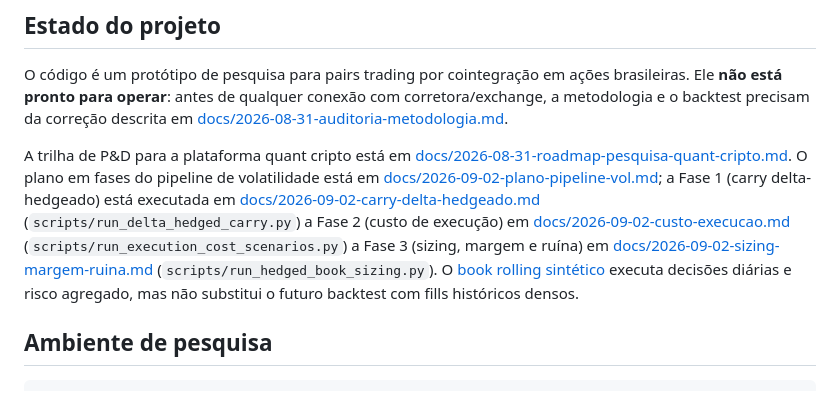
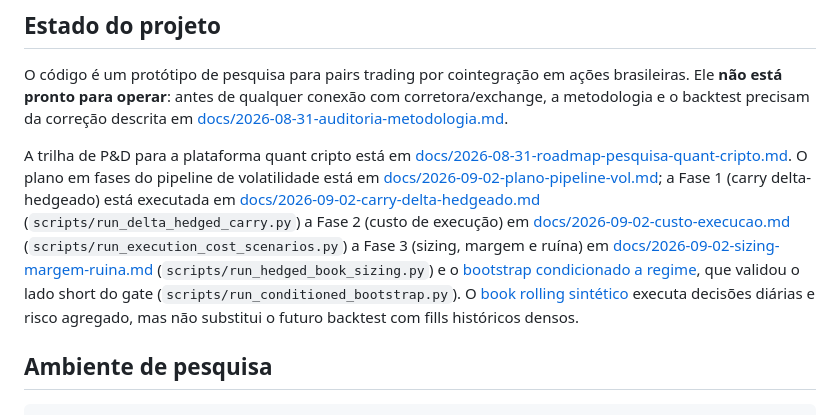
Before and after one commit to netofigueira/pairs_trading, a Markdown page: README.md, the part around the change. Rendered like a GitHub page.

Commit message:
Restore conditioned bootstrap link in README
Co-Authored-By: Claude Fable 5 <noreply@anthropic.com>

```diff
--- a/README.md
+++ b/README.md
@@ -4,7 +4,7 @@
 
 O código é um protótipo de pesquisa para pairs trading por cointegração em ações brasileiras. Ele **não está pronto para operar**: antes de qualquer conexão com corretora/exchange, a metodologia e o backtest precisam da correção descrita em [docs/2026-08-31-auditoria-metodologia.md](docs/2026-08-31-auditoria-metodologia.md).
 
-A trilha de P&D para a plataforma quant cripto está em [docs/2026-08-31-roadmap-pesquisa-quant-cripto.md](docs/2026-08-31-roadmap-pesquisa-quant-cripto.md). O plano em fases do pipeline de volatilidade está em [docs/2026-09-02-plano-pipeline-vol.md](docs/2026-09-02-plano-pipeline-vol.md); a Fase 1 (carry delta-hedgeado) está executada em [docs/2026-09-02-carry-delta-hedgeado.md](docs/2026-09-02-carry-delta-hedgeado.md) (`scripts/run_delta_hedged_carry.py`) a Fase 2 (custo de execução) em [docs/2026-09-02-custo-execucao.md](docs/2026-09-02-custo-execucao.md) (`scripts/run_execution_cost_scenarios.py`) a Fase 3 (sizing, margem e ruína) em [docs/2026-09-02-sizing-margem-ruina.md](docs/2026-09-02-sizing-margem-ruina.md) (`scripts/run_hedged_book_sizing.py`). O [book rolling sintético](docs/2026-09-02-book-rolling-sintetico.md) executa decisões diárias e risco agregado, mas não substitui o futuro backtest com fills históricos densos.
+A trilha de P&D para a plataforma quant cripto está em [docs/2026-08-31-roadmap-pesquisa-quant-cripto.md](docs/2026-08-31-roadmap-pesquisa-quant-cripto.md). O plano em fases do pipeline de volatilidade está em [docs/2026-09-02-plano-pipeline-vol.md](docs/2026-09-02-plano-pipeline-vol.md); a Fase 1 (carry delta-hedgeado) está executada em [docs/2026-09-02-carry-delta-hedgeado.md](docs/2026-09-02-carry-delta-hedgeado.md) (`scripts/run_delta_hedged_carry.py`) a Fase 2 (custo de execução) em [docs/2026-09-02-custo-execucao.md](docs/2026-09-02-custo-execucao.md) (`scripts/run_execution_cost_scenarios.py`) a Fase 3 (sizing, margem e ruína) em [docs/2026-09-02-sizing-margem-ruina.md](docs/2026-09-02-sizing-margem-ruina.md) (`scripts/run_hedged_book_sizing.py`) e o [bootstrap condicionado a regime](docs/2026-09-02-bootstrap-condicionado.md), que validou o lado short do gate (`scripts/run_conditioned_bootstrap.py`). O [book rolling sintético](docs/2026-09-02-book-rolling-sintetico.md) executa decisões diárias e risco agregado, mas não substitui o futuro backtest com fills históricos densos.
 
 ## Ambiente de pesquisa
 
```
